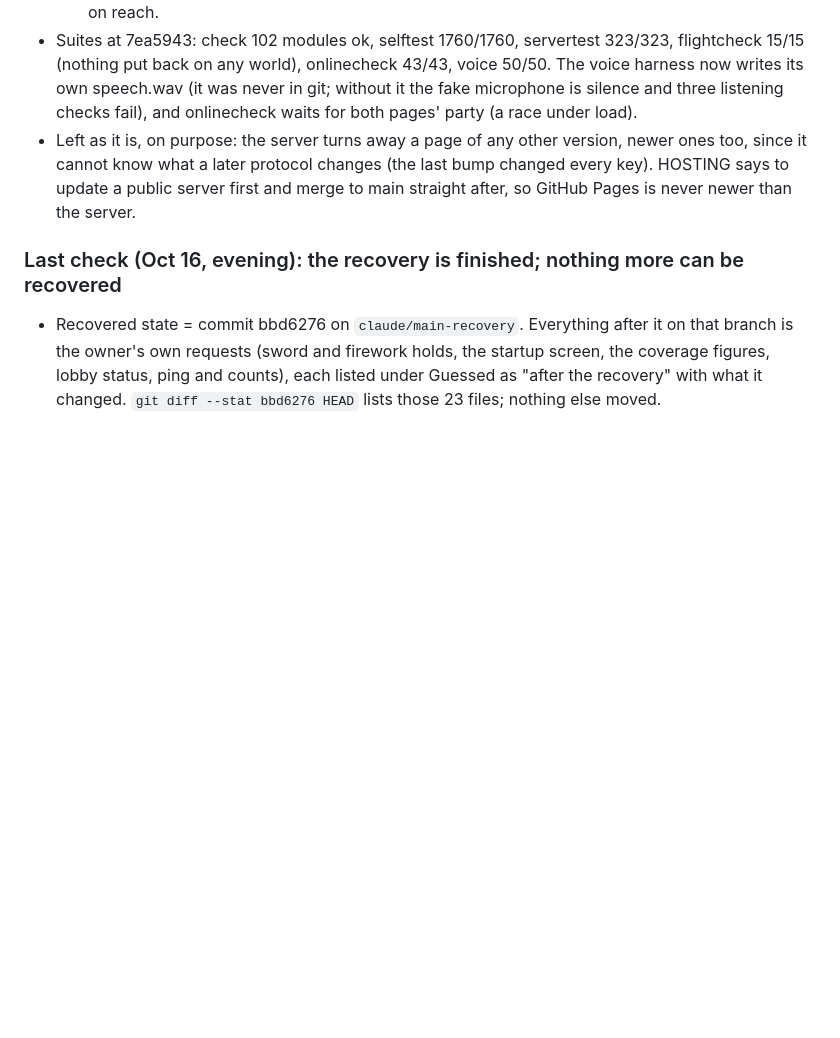
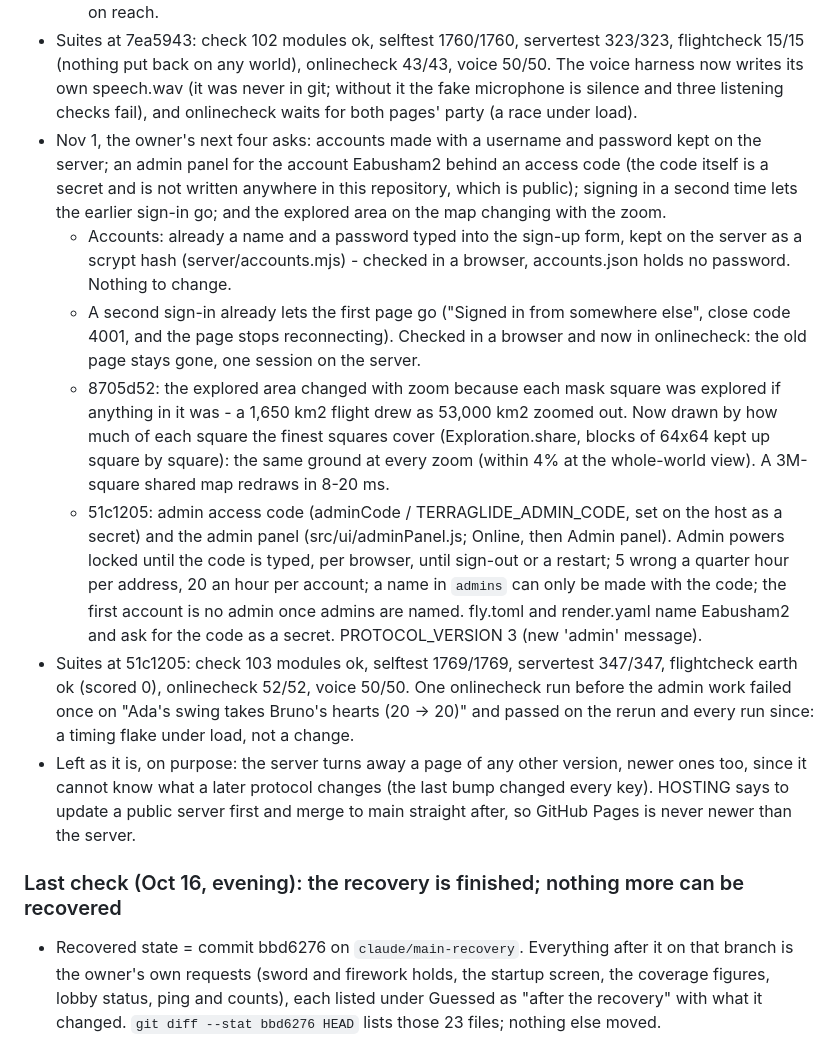
Before and after one commit to Eabusham2/terraglide, a Markdown page: recovery/NOTES.md, the part around the change. Drawn GitHub-style; blank space fills up the shorter version.

Commit message:
Record the map, admin panel and sign-in checks in the notes
Co-Authored-By: Claude Opus 5.5 <noreply@anthropic.com>
Claude-Session: https://claude.ai/code/session_01AbPj1ecgWZX5NRERgq23EA

```diff
--- a/recovery/NOTES.md
+++ b/recovery/NOTES.md
@@ -68,6 +68,26 @@
 - Suites at 7ea5943: check 102 modules ok, selftest 1760/1760, servertest 323/323, flightcheck 15/15 (nothing put back on any world), onlinecheck 43/43, voice
   50/50. The voice harness now writes its own speech.wav (it was never in git; without it the fake microphone is
   silence and three listening checks fail), and onlinecheck waits for both pages' party (a race under load).
+- Nov 1, the owner's next four asks: accounts made with a username and password kept on the server; an admin panel
+  for the account Eabusham2 behind an access code (the code itself is a secret and is not written anywhere in this
+  repository, which is public); signing in a second time lets the earlier sign-in go; and the explored area on the map
+  changing with the zoom.
+  - Accounts: already a name and a password typed into the sign-up form, kept on the server as a scrypt hash
+    (server/accounts.mjs) - checked in a browser, accounts.json holds no password. Nothing to change.
+  - A second sign-in already lets the first page go ("Signed in from somewhere else", close code 4001, and the page
+    stops reconnecting). Checked in a browser and now in onlinecheck: the old page stays gone, one session on the server.
+  - 8705d52: the explored area changed with zoom because each mask square was explored if anything in it was - a
+    1,650 km2 flight drew as 53,000 km2 zoomed out. Now drawn by how much of each square the finest squares cover
+    (Exploration.share, blocks of 64x64 kept up square by square): the same ground at every zoom (within 4% at the
+    whole-world view). A 3M-square shared map redraws in 8-20 ms.
+  - 51c1205: admin access code (adminCode / TERRAGLIDE_ADMIN_CODE, set on the host as a secret) and the admin panel
+    (src/ui/adminPanel.js; Online, then Admin panel). Admin powers locked until the code is typed, per browser, until
+    sign-out or a restart; 5 wrong a quarter hour per address, 20 an hour per account; a name in `admins` can only be
+    made with the code; the first account is no admin once admins are named. fly.toml and render.yaml name Eabusham2
+    and ask for the code as a secret. PROTOCOL_VERSION 3 (new 'admin' message).
+- Suites at 51c1205: check 103 modules ok, selftest 1769/1769, servertest 347/347, flightcheck earth ok (scored 0),
+  onlinecheck 52/52, voice 50/50. One onlinecheck run before the admin work failed once on "Ada's swing takes Bruno's
+  hearts (20 -> 20)" and passed on the rerun and every run since: a timing flake under load, not a change.
 - Left as it is, on purpose: the server turns away a page of any other version, newer ones too, since it cannot know
   what a later protocol changes (the last bump changed every key). HOSTING says to update a public server first and
   merge to main straight after, so GitHub Pages is never newer than the server.
```
